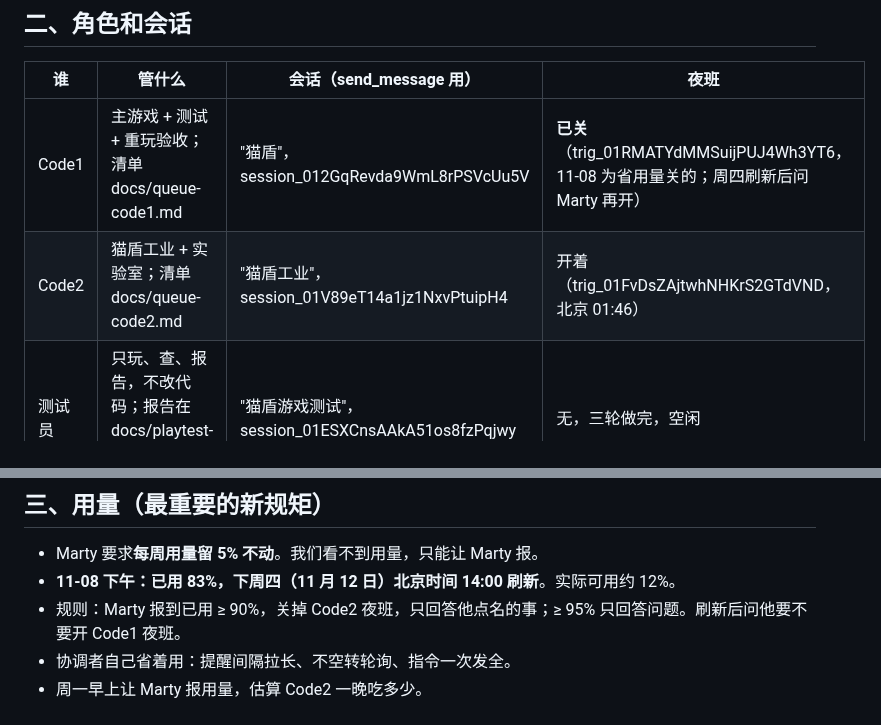
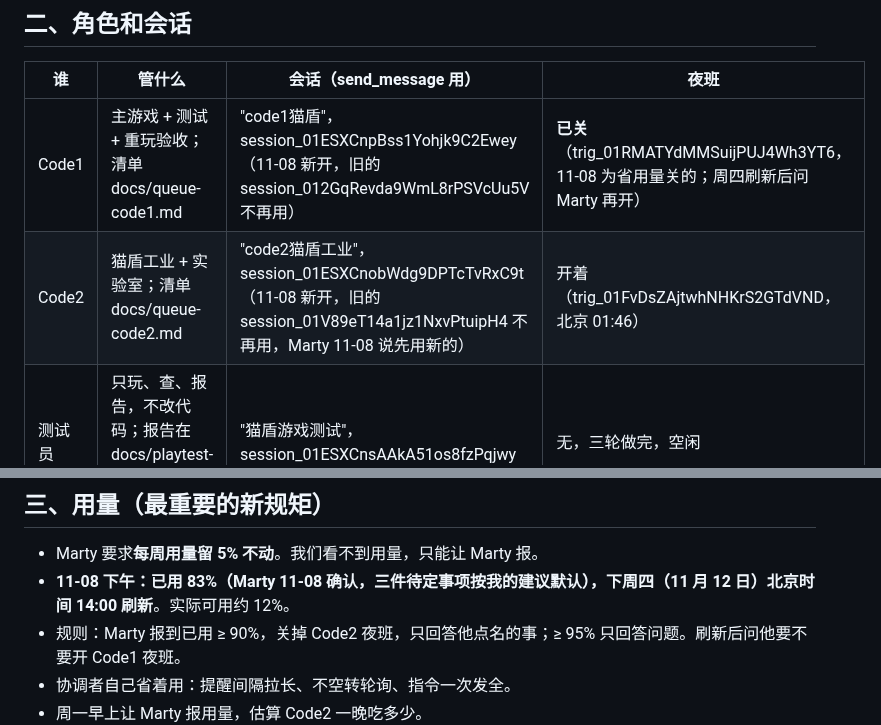
Before and after one commit to nickyu28/maodun, a Markdown page: docs/handoff-coordinator.md, 2 parts joined by grey strips. GitHub-like rendering.

Commit message:
交接文档：Code1、Code2 换成新开的会话（只改文档）
Co-Authored-By: Claude Sonnet 5.5 <noreply@anthropic.com>
Claude-Session: https://claude.ai/code/session_01ESXCnokz9VVaPopTrnjA4F

```diff
--- a/docs/handoff-coordinator.md
+++ b/docs/handoff-coordinator.md
@@ -11,14 +11,14 @@
 ## 二、角色和会话
 | 谁 | 管什么 | 会话（send_message 用） | 夜班 |
 |---|---|---|---|
-| Code1 | 主游戏 + 测试 + 重玩验收；清单 docs/queue-code1.md | "猫盾"，session_012GqRevda9WmL8rPSVcUu5V | **已关**（trig_01RMATYdMMSuijPUJ4Wh3YT6，11-08 为省用量关的；周四刷新后问 Marty 再开） |
-| Code2 | 猫盾工业 + 实验室；清单 docs/queue-code2.md | "猫盾工业"，session_01V89eT14a1jz1NxvPtuipH4 | 开着（trig_01FvDsZAjtwhNHKrS2GTdVND，北京 01:46） |
+| Code1 | 主游戏 + 测试 + 重玩验收；清单 docs/queue-code1.md | "code1猫盾"，session_01ESXCnpBss1Yohjk9C2Ewey（11-08 新开，旧的 session_012GqRevda9WmL8rPSVcUu5V 不再用） | **已关**（trig_01RMATYdMMSuijPUJ4Wh3YT6，11-08 为省用量关的；周四刷新后问 Marty 再开） |
+| Code2 | 猫盾工业 + 实验室；清单 docs/queue-code2.md | "code2猫盾工业"，session_01ESXCnobWdg9DPTcTvRxC9t（11-08 新开，旧的 session_01V89eT14a1jz1NxvPtuipH4 不再用，Marty 11-08 说先用新的） | 开着（trig_01FvDsZAjtwhNHKrS2GTdVND，北京 01:46） |
 | 测试员 | 只玩、查、报告，不改代码；报告在 docs/playtest-2026-11-06.md | "猫盾游戏测试"，session_01ESXCnsAAkA51os8fzPqjwy | 无，三轮做完，空闲 |
 分支 industry 不要碰。Code2 的文件（js/19-industry*.js、js/18-lab.js、docs/industry*.md、docs/lab-spec.md、docs/chem.md、tests/smoke.js 里 IND 和 LB 开头的检查）协调者不改，除非 Marty 点名某个文件某几行。
 
 ## 三、用量（最重要的新规矩）
 - Marty 要求**每周用量留 5% 不动**。我们看不到用量，只能让 Marty 报。
-- **11-08 下午：已用 83%，下周四（11 月 12 日）北京时间 14:00 刷新**。实际可用约 12%。
+- **11-08 下午：已用 83%（Marty 11-08 确认，三件待定事项按我的建议默认），下周四（11 月 12 日）北京时间 14:00 刷新**。实际可用约 12%。
 - 规则：Marty 报到已用 ≥ 90%，关掉 Code2 夜班，只回答他点名的事；≥ 95% 只回答问题。刷新后问他要不要开 Code1 夜班。
 - 协调者自己省着用：提醒间隔拉长、不空转轮询、指令一次发全。
 - 周一早上让 Marty 报用量，估算 Code2 一晚吃多少。
```
